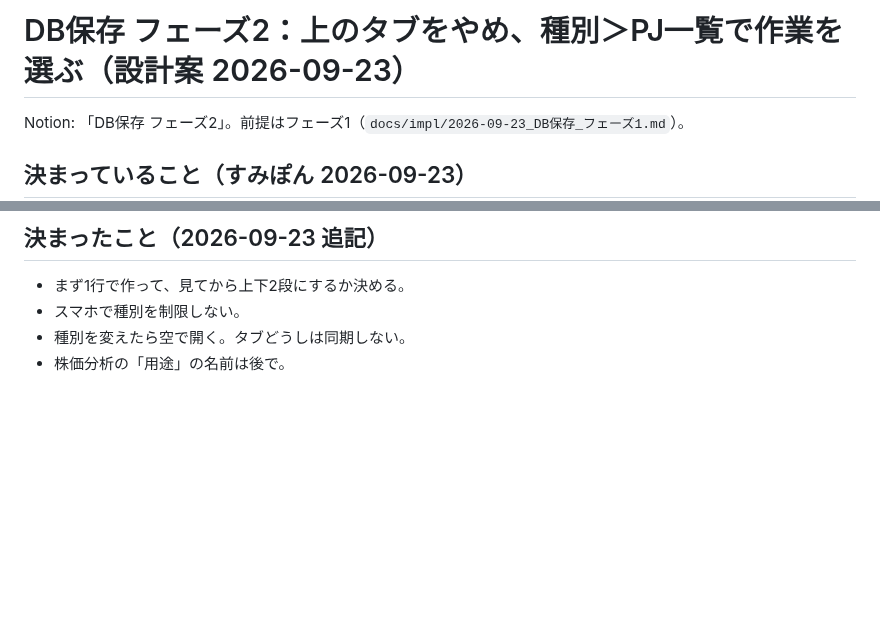
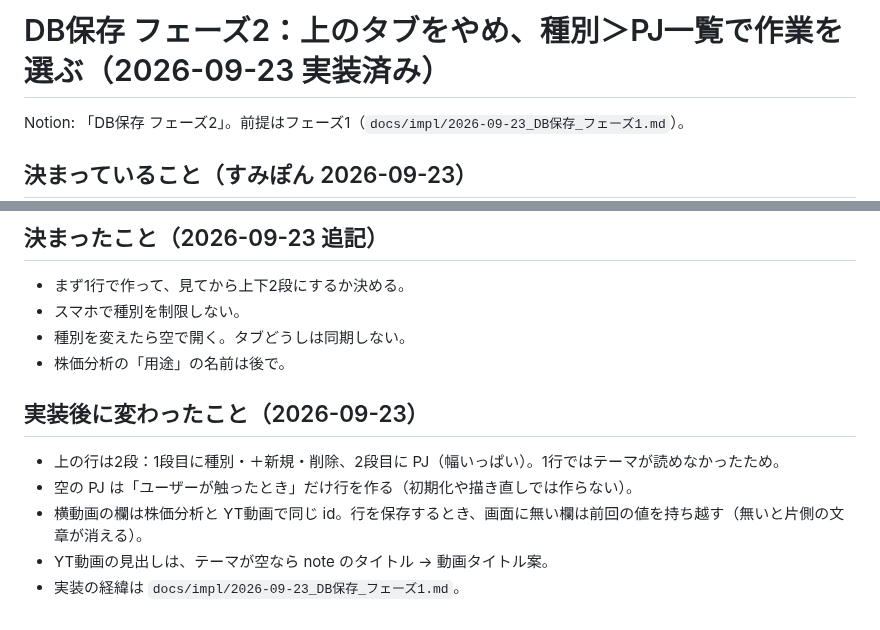
Before and after one commit to ziqebPmH473/kessan-tool, a Markdown page: docs/design/2026-09-23_DB保存_フェーズ2_PJ一覧.md, 2 parts joined by grey strips. Drawn GitHub-style; blank space fills up the shorter version.

```diff
--- a/docs/design/2026-09-23_DB保存_フェーズ2_PJ一覧.md
+++ b/docs/design/2026-09-23_DB保存_フェーズ2_PJ一覧.md
@@ -1,4 +1,4 @@
-# DB保存 フェーズ2：上のタブをやめ、種別＞PJ一覧で作業を選ぶ（設計案 2026-09-23）
+# DB保存 フェーズ2：上のタブをやめ、種別＞PJ一覧で作業を選ぶ（2026-09-23 実装済み）
 
 Notion: 「DB保存 フェーズ2」。前提はフェーズ1（`docs/impl/2026-09-23_DB保存_フェーズ1.md`）。
 
@@ -72,3 +72,11 @@ Notion: 「DB保存 フェーズ2」。前提はフェーズ1（`docs/impl/2026-
 - スマホで種別を制限しない。
 - 種別を変えたら空で開く。タブどうしは同期しない。
 - 株価分析の「用途」の名前は後で。
+
+## 実装後に変わったこと（2026-09-23）
+
+- 上の行は2段：1段目に種別・＋新規・削除、2段目に PJ（幅いっぱい）。1行ではテーマが読めなかったため。
+- 空の PJ は「ユーザーが触ったとき」だけ行を作る（初期化や描き直しでは作らない）。
+- 横動画の欄は株価分析と YT動画で同じ id。行を保存するとき、画面に無い欄は前回の値を持ち越す（無いと片側の文章が消える）。
+- YT動画の見出しは、テーマが空なら note のタイトル → 動画タイトル案。
+- 実装の経緯は `docs/impl/2026-09-23_DB保存_フェーズ1.md`。
```
Also changed, not shown: docs/impl/2026-09-23_DB保存_フェーズ1.md (+8 -0 lines).
